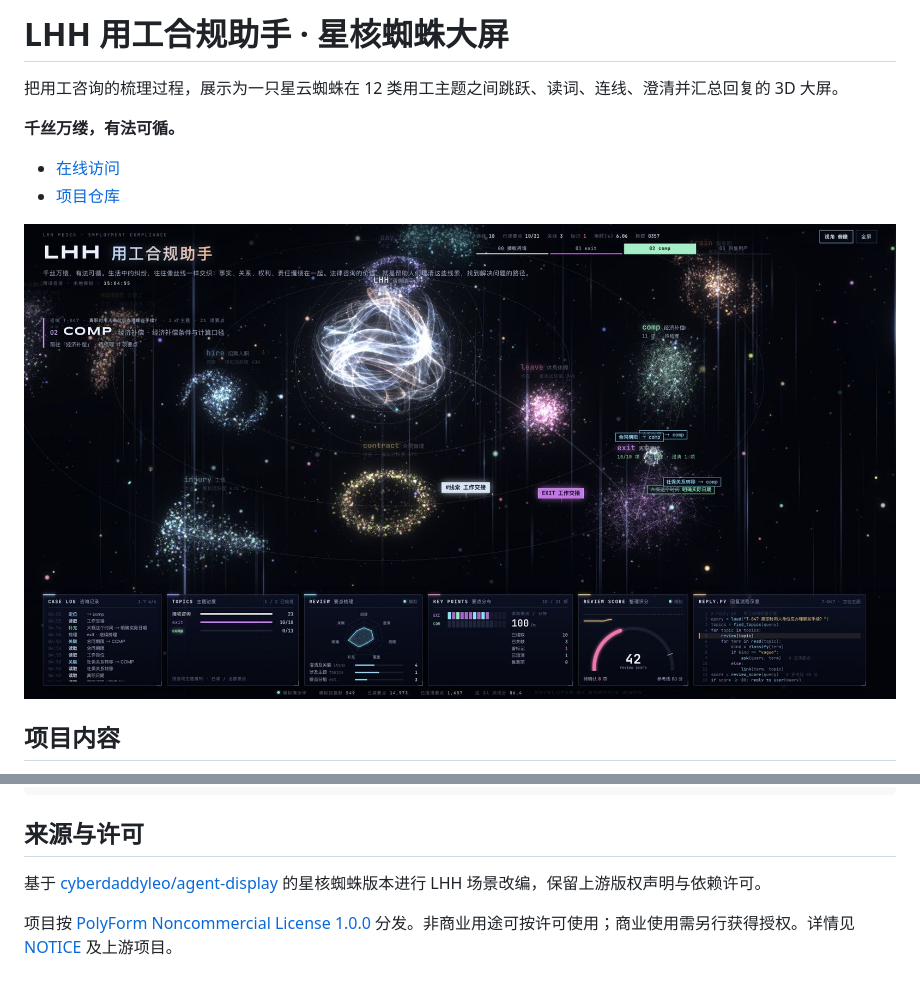
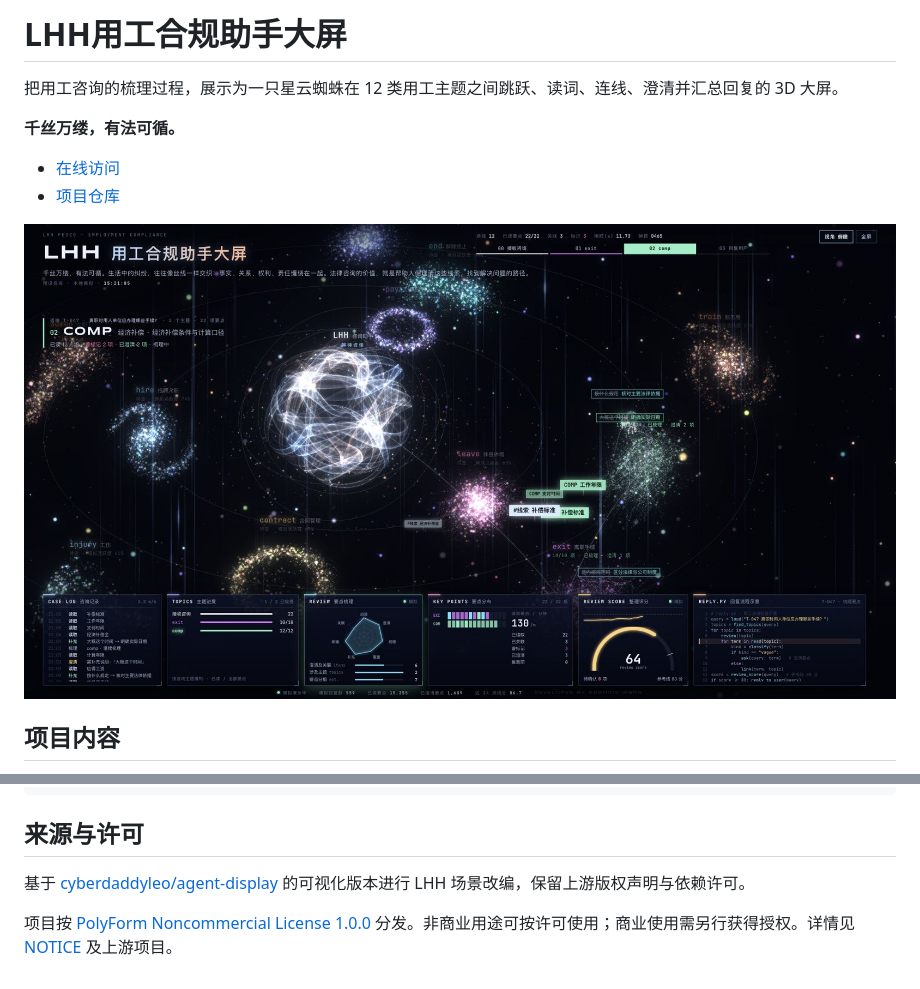
Before and after one commit to Lemomnblues/lhh-agent-display, a Markdown page: README.md, 2 parts joined by grey strips. Rendered like a GitHub page; pictures changed too: docs/preview.jpg.

Commit message:
Rename display to LHH用工合规助手大屏

```diff
--- a/README.md
+++ b/README.md
@@ -1,4 +1,4 @@
-# LHH 用工合规助手 · 星核蜘蛛大屏
+# LHH用工合规助手大屏
 
 把用工咨询的梳理过程，展示为一只星云蜘蛛在 12 类用工主题之间跳跃、读词、连线、澄清并汇总回复的 3D 大屏。
 
@@ -50,6 +50,6 @@ NOTICE          来源及版权说明
 
 ## 来源与许可
 
-基于 [cyberdaddyleo/agent-display](https://github.com/cyberdaddyleo/agent-display/tree/ff44824a741d9b2a767b82f39d3dd34c75c87e3f) 的星核蜘蛛版本进行 LHH 场景改编，保留上游版权声明与依赖许可。
+基于 [cyberdaddyleo/agent-display](https://github.com/cyberdaddyleo/agent-display/tree/ff44824a741d9b2a767b82f39d3dd34c75c87e3f) 的可视化版本进行 LHH 场景改编，保留上游版权声明与依赖许可。
 
 项目按 [PolyForm Noncommercial License 1.0.0](LICENSE) 分发。非商业用途可按许可使用；商业使用需另行获得授权。详情见 [NOTICE](NOTICE) 及上游项目。
```
Also changed, not shown: 2 other files.
